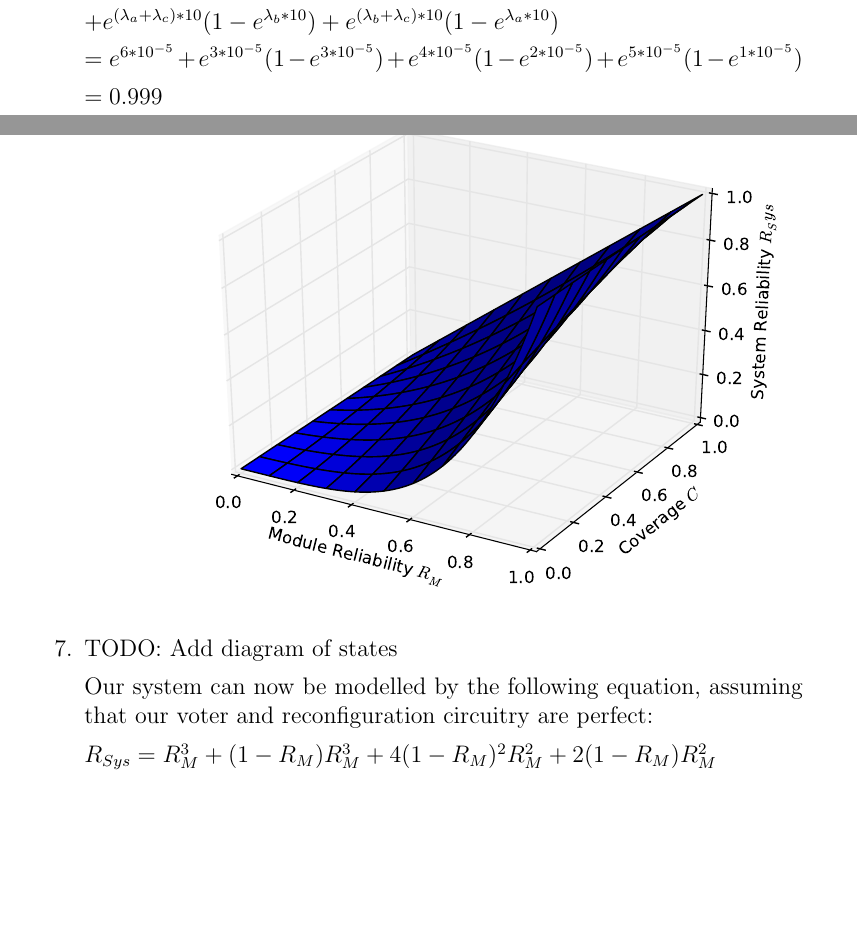
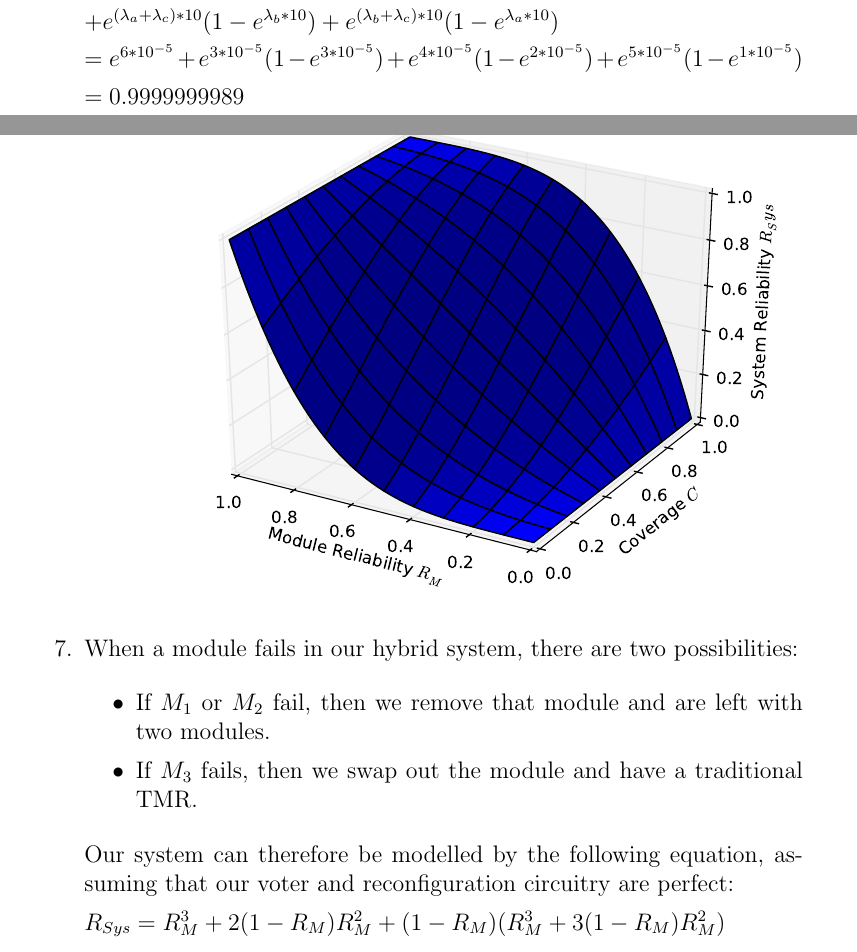
Before and after one commit to aemylt/fault_tolerant, a LaTeX problem sheet (assignment_1/assignment_one.tex): two parts of pages 1 and 2 of 3, joined at a grey line, cut so that both start at the same text, the shorter picture padded with empty space. Compiled offline with pdfLaTeX.

Commit message:
Fixed graphs and equations

```diff
--- a/assignment_1/assignment_one.tex
+++ b/assignment_1/assignment_one.tex
@@ -55,7 +55,7 @@
 
         $= e^{6*10^{-5}} + e^{3*10^{-5}}(1 - e^{3*10^{-5}}) + e^{4*10^{-5}}(1 - e^{2*10^{-5}}) + e^{5*10^{-5}}(1 - e^{1*10^{-5}})$
 
-        $ = 0.999$
+        $ = 0.9999999989$
 
         \item First, we need the reliability of one pair of modules:
 
@@ -72,19 +72,24 @@
         When plotted on a graph, this looks like the following:
 
         \begin{center}
-        \includegraphics[scale=0.7]{question_6_graph}
+            \includegraphics[scale=0.7]{question_6_graph}
         \end{center}
 
-        \item TODO: Add diagram of states
+        \item When a module fails in our hybrid system, there are two possibilities:
 
-        Our system can now be modelled by the following equation, assuming that our voter and reconfiguration circuitry are perfect:
+        \begin{itemize}
+            \item If $M_1$ or $M_2$ fail, then we remove that module and are left with two modules.
+            \item If $M_3$ fails, then we swap out the module and have a traditional TMR.
+        \end{itemize}
 
-        $R_{Sys} = R_M^3 + (1 - R_M)R_M^3 + 4(1 - R_M)^2R_M^2 + 2(1 - R_M)R_M^2$
+        Our system can therefore be modelled by the following equation, assuming that our voter and reconfiguration circuitry are perfect:
+
+        $R_{Sys} = R_M^3 + 2(1 - R_M)R_M^2 + (1 - R_M)(R_M^3 + 3(1 - R_M)R_M^2)$
 
         By setting $R_M(t) = e^{-0.001t}$, we can see what the reliability of the system looks like compared to standard TMR with no spares. Plotted below is the reliability of both schemes over 4000 hours:
 
         \begin{center}
-        \includegraphics[scale=0.7]{question_7_graph}
+            \includegraphics[scale=0.7]{question_7_graph}
         \end{center}
 
     \end{enumerate}
```
Also changed, not shown: assignment_1/assignment_one.pdf, assignment_1/question_6_graph.pdf, assignment_1/question_7_graph.pdf, 1 other file.
